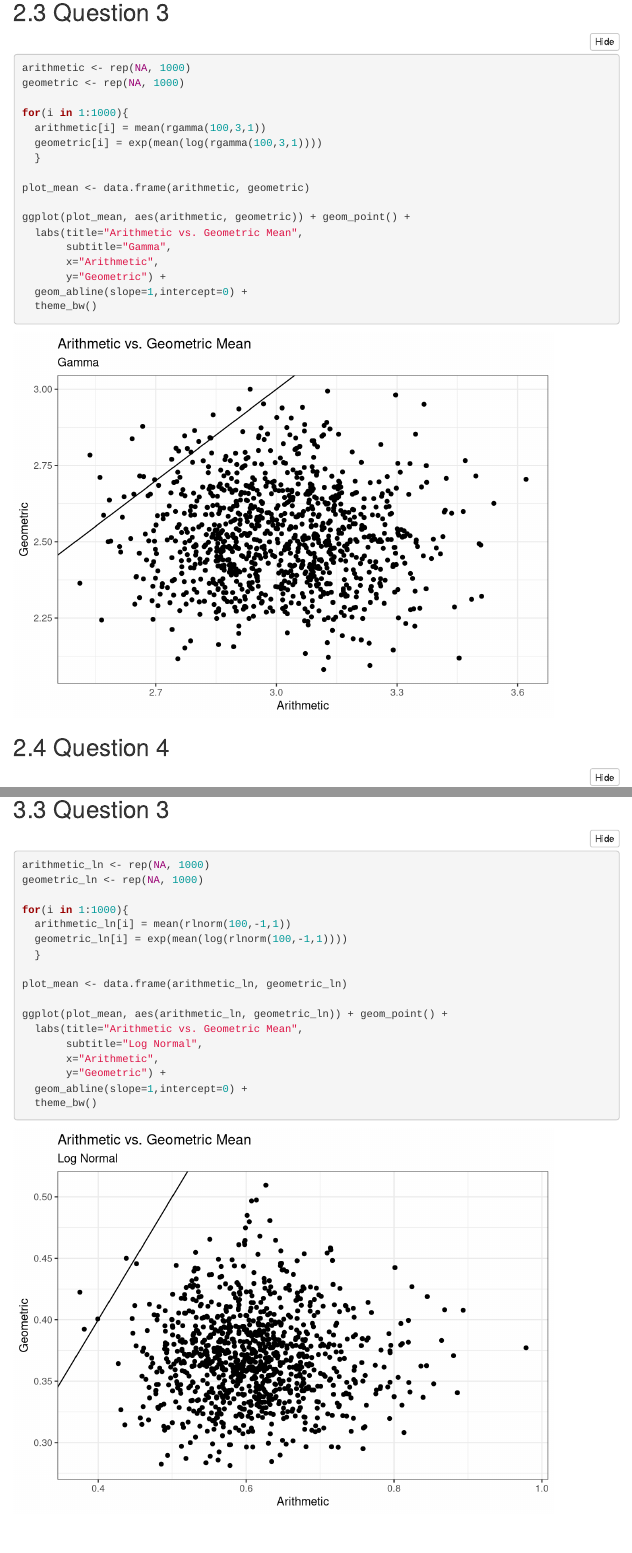
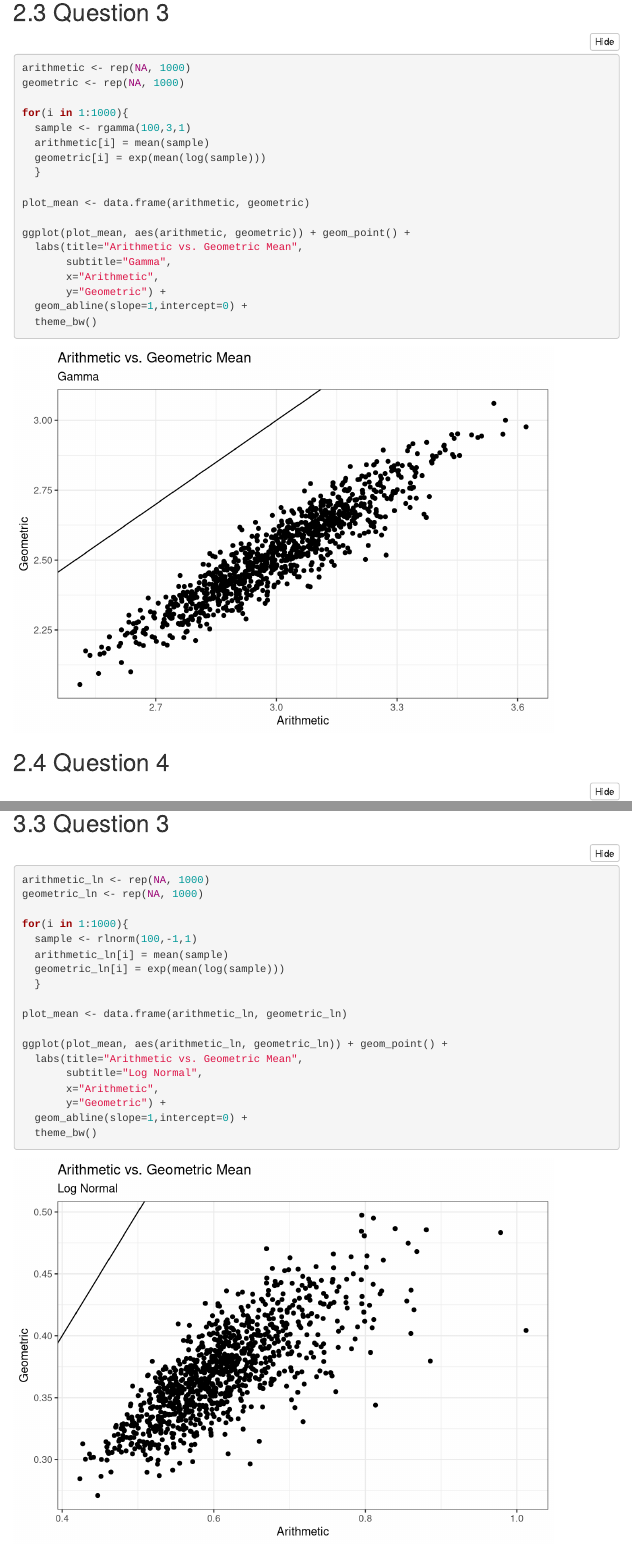
Before and after one commit to camrondeau/probability-and-inference-portfolio-rondeau-cameron, an R Markdown document (05-log-transformation/writeup.Rmd): the page in a window 1100 px wide, from 4000 px down, and a second part further down, joined at a grey line. Rendered offline with R 4.5, knitr and Pandoc, with nearby package versions; folded parts are opened; code that draws random numbers runs with fixed seeds of ours; menus at the side of the page are left out.

Commit message:
updating resubmission

```diff
--- a/05-log-transformation/writeup.Rmd
+++ b/05-log-transformation/writeup.Rmd
@@ -106,8 +106,9 @@ arithmetic <- rep(NA, 1000)
 geometric <- rep(NA, 1000)
 
 for(i in 1:1000){
-  arithmetic[i] = mean(rgamma(100,3,1))
-  geometric[i] = exp(mean(log(rgamma(100,3,1))))
+  sample <- rgamma(100,3,1)
+  arithmetic[i] = mean(sample)
+  geometric[i] = exp(mean(log(sample)))
   }
 
 plot_mean <- data.frame(arithmetic, geometric)
@@ -233,8 +234,9 @@ arithmetic_ln <- rep(NA, 1000)
 geometric_ln <- rep(NA, 1000)
 
 for(i in 1:1000){
-  arithmetic_ln[i] = mean(rlnorm(100,-1,1))
-  geometric_ln[i] = exp(mean(log(rlnorm(100,-1,1))))
+  sample <- rlnorm(100,-1,1)
+  arithmetic_ln[i] = mean(sample)
+  geometric_ln[i] = exp(mean(log(sample)))
   }
 
 plot_mean <- data.frame(arithmetic_ln, geometric_ln)
```
Also changed, not shown: 05-log-transformation/writeup.html, 05-log-transformation/writeup.Rmd (7 more changed lines).
